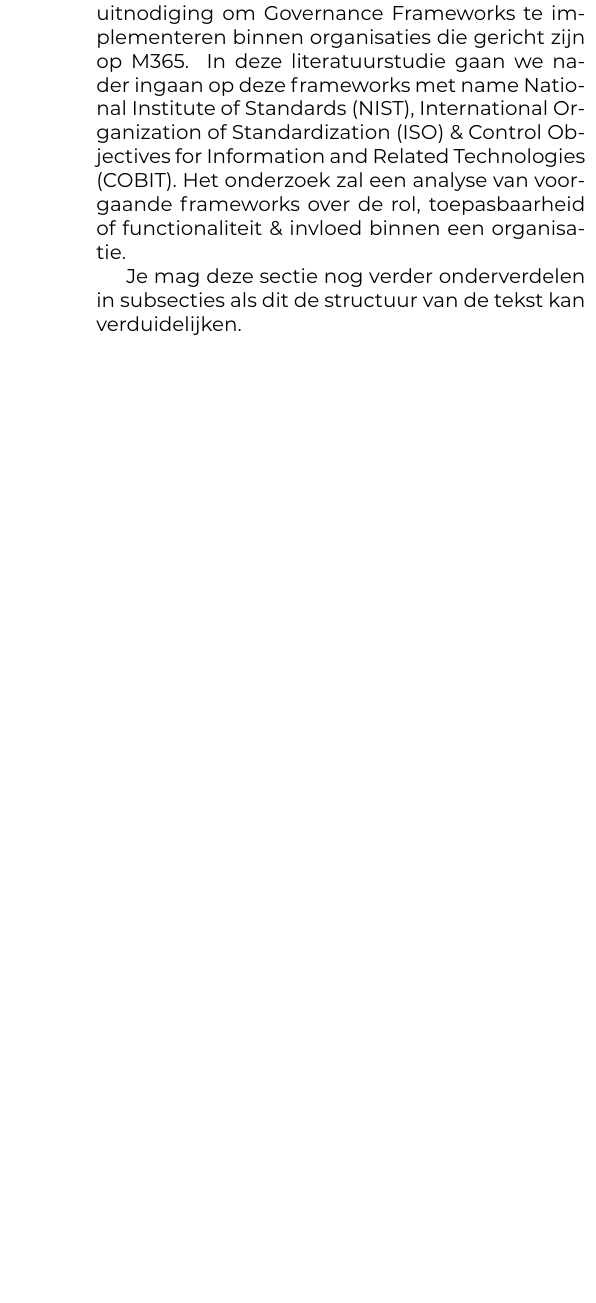
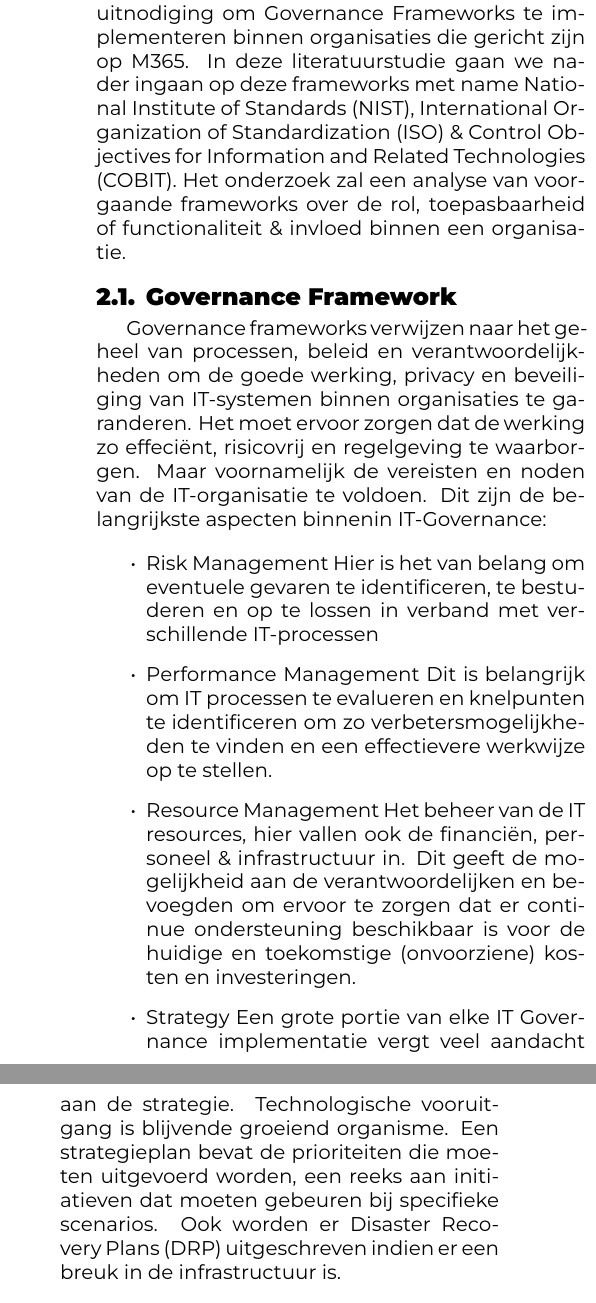
Before and after one commit to KevinBenoitt/bachelorproef, a LaTeX document (voorstel/BenoitKevin-BPvoorstel.tex, which reads voorstel/voorstel-inhoud.tex): part of one column of page 2 of 2 before the commit and two parts of the columns of page 2 of 3 after it, the two joined at a grey line, cut so that both start at the same text, the shorter picture padded with empty space. Compiled offline with XeLaTeX.

Commit message:
update literatuur

```diff
--- a/voorstel/voorstel-inhoud.tex
+++ b/voorstel/voorstel-inhoud.tex
@@ -28,6 +28,22 @@ Het resultaat van dit onderzoek zal afhangen van de toestandskoming van de docum
 Er is een exponentiële groei van cloudgebaseerde oplossingen zoals M365, dit wordt steeds meer een volstrekt onderdeel binnen organisatieinfrastructuren. M365 biedt een veelheid aan tools die de coöperatie, effeciëntie \& productiviteit verhogen. Ook speelt de IT Governance een cruciale rol binnen organisaties. De compliance-vereisten en beveiligsstandaarden is een directe uitnodiging om Governance Frameworks te implementeren binnen organisaties die gericht zijn op M365.
 In deze literatuurstudie gaan we nader ingaan op deze frameworks met name National Institute of Standards (NIST), International Organization of Standardization (ISO) \& Control Objectives for Information and Related Technologies (COBIT). Het onderzoek zal een analyse van voorgaande frameworks over de rol, toepasbaarheid of functionaliteit \& invloed binnen een organisatie.
 
+\subsection{Governance Framework}
+Governance frameworks verwijzen naar het geheel van processen, beleid en verantwoordelijkheden om de goede werking, privacy en beveiliging van IT-systemen binnen organisaties te garanderen. Het moet ervoor zorgen dat de werking zo effeciënt, risicovrij en regelgeving te waarborgen. Maar voornamelijk de vereisten en noden van de IT-organisatie te voldoen. Dit zijn de belangrijkste aspecten binnenin IT-Governance:
+
+\begin{itemize}
+  \item Risk Management
+  Hier is het van belang om eventuele gevaren te identificeren, te bestuderen en op te lossen in verband met verschillende IT-processen
+  \item Performance Management
+  Dit is belangrijk om IT processen te evalueren en knelpunten te identificeren om zo verbetersmogelijkheden te vinden en een effectievere werkwijze op te stellen.
+  \item Resource Management
+  Het beheer van de IT resources, hier vallen ook de financiën, personeel \& infrastructuur in. Dit geeft de mogelijkheid aan de verantwoordelijken en bevoegden om ervoor te zorgen dat er continue ondersteuning beschikbaar is voor de huidige en toekomstige (onvoorziene) kosten en investeringen.
+  \item Strategy
+  Een grote portie van elke IT Governance implementatie vergt veel aandacht aan de strategie. Technologische vooruitgang is blijvende groeiend organisme. Een strategieplan bevat de prioriteiten die moeten uitgevoerd worden, een reeks aan initiatieven dat moeten gebeuren bij specifieke scenarios. Ook worden er Disaster Recovery Plans (DRP) uitgeschreven indien er een breuk in de infrastructuur is.
+  \item Compliance & Regulations
+  Dit zijn de vereisten & regelgevingen met betrekking tot privacy, beveiliging \& gegevensbescherming.
+\end{itemize}
+
 % Voor literatuurverwijzingen zijn er twee belangrijke commando's:
 % \autocite{KEY} => (Auteur, jaartal) Gebruik dit als de naam van de auteur
 %   geen onderdeel is van de zin.
@@ -35,7 +51,7 @@ In deze literatuurstudie gaan we nader ingaan op deze frameworks met name Nation
 %   functie heeft in de zin (bv. ``Uit onderzoek door Doll & Hill (1954) bleek
 %   ...'')
 
-Je mag deze sectie nog verder onderverdelen in subsecties als dit de structuur van de tekst kan verduidelijken.
+
 
 %---------- Methodologie ------------------------------------------------------
 \section{Methodologie}%
```
